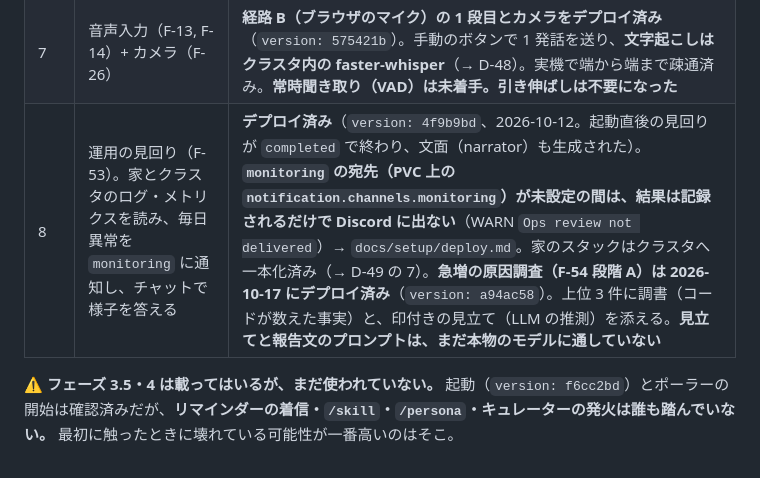
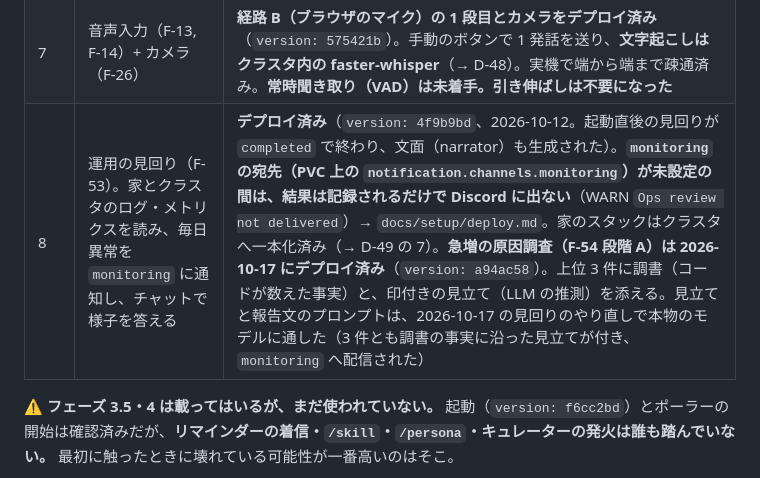
Before and after one commit to Im-neko/yachi8000, a Markdown page: CLAUDE.md, the part around the change. GitHub-like rendering.

Commit message:
docs: F-54 段階 A のプロンプトを実機で通したことを反映する
Co-Authored-By: Claude Sonnet 5.5 <noreply@anthropic.com>
Claude-Session: https://claude.ai/code/session_01EjqHox3YqfG7sRMgBFe63G

```diff
--- a/CLAUDE.md
+++ b/CLAUDE.md
@@ -16,7 +16,7 @@
 | 4.5 | スレッドから Issue 起票（F-37） | 実装済み・**デプロイ済み（実機未確認）** |
 | 6 | アバター（F-20〜F-25, F-61, F-62） | **デプロイ済み**（映す + 口が動く + ブラウザでも鳴る + 表情 + 身振り + 設定 UI）。身振りは素材（VRMA）が未配置で、置くまで出ない |
 | 7 | 音声入力（F-13, F-14）+ カメラ（F-26） | **経路 B（ブラウザのマイク）の 1 段目とカメラをデプロイ済み**（`version: 575421b`）。手動のボタンで 1 発話を送り、**文字起こしはクラスタ内の faster-whisper**（→ D-48）。実機で端から端まで疎通済み。**常時聞き取り（VAD）は未着手。引き伸ばしは不要になった** |
-| 8 | 運用の見回り（F-53）。家とクラスタのログ・メトリクスを読み、毎日異常を `monitoring` に通知し、チャットで様子を答える | **デプロイ済み**（`version: 4f9b9bd`、2026-10-12。起動直後の見回りが `completed` で終わり、文面（narrator）も生成された）。**`monitoring` の宛先（PVC 上の `notification.channels.monitoring`）が未設定の間は、結果は記録されるだけで Discord に出ない**（WARN `Ops review not delivered`）→ `docs/setup/deploy.md`。家のスタックはクラスタへ一本化済み（→ D-49 の 7）。**急増の原因調査（F-54 段階 A）は 2026-10-17 にデプロイ済み**（`version: a94ac58`）。上位 3 件に調書（コードが数えた事実）と、印付きの見立て（LLM の推測）を添える。**見立てと報告文のプロンプトは、まだ本物のモデルに通していない** |
+| 8 | 運用の見回り（F-53）。家とクラスタのログ・メトリクスを読み、毎日異常を `monitoring` に通知し、チャットで様子を答える | **デプロイ済み**（`version: 4f9b9bd`、2026-10-12。起動直後の見回りが `completed` で終わり、文面（narrator）も生成された）。**`monitoring` の宛先（PVC 上の `notification.channels.monitoring`）が未設定の間は、結果は記録されるだけで Discord に出ない**（WARN `Ops review not delivered`）→ `docs/setup/deploy.md`。家のスタックはクラスタへ一本化済み（→ D-49 の 7）。**急増の原因調査（F-54 段階 A）は 2026-10-17 にデプロイ済み**（`version: a94ac58`）。上位 3 件に調書（コードが数えた事実）と、印付きの見立て（LLM の推測）を添える。見立てと報告文のプロンプトは、2026-10-17 の見回りのやり直しで本物のモデルに通した（3 件とも調書の事実に沿った見立てが付き、`monitoring` へ配信された） |
 
 **⚠ フェーズ 3.5・4 は載ってはいるが、まだ使われていない。** 起動（`version: f6cc2bd`）とポーラーの開始は確認済みだが、**リマインダーの着信・`/skill`・`/persona`・キュレーターの発火は誰も踏んでいない。** 最初に触ったときに壊れている可能性が一番高いのはそこ。
 
```
